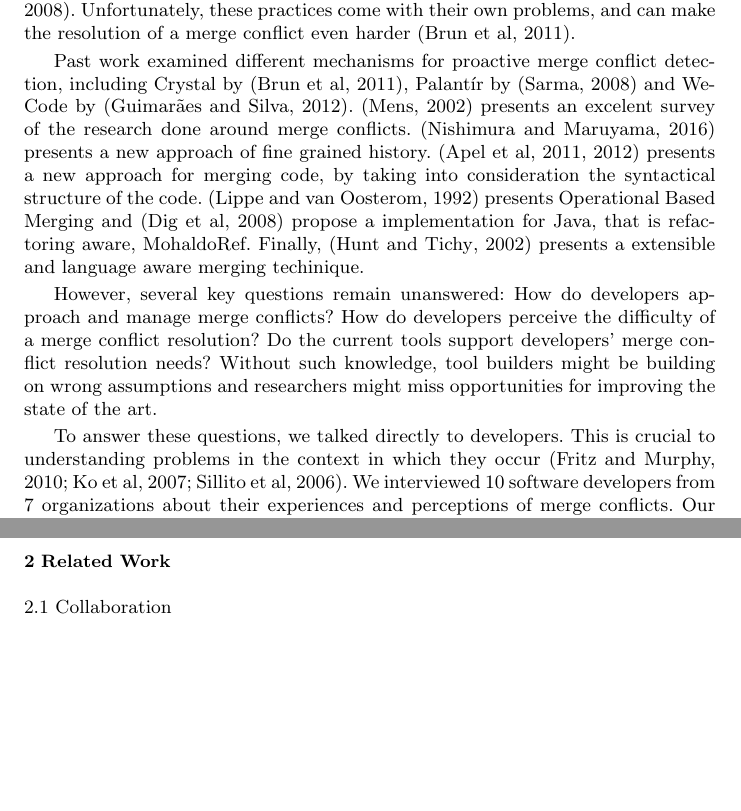
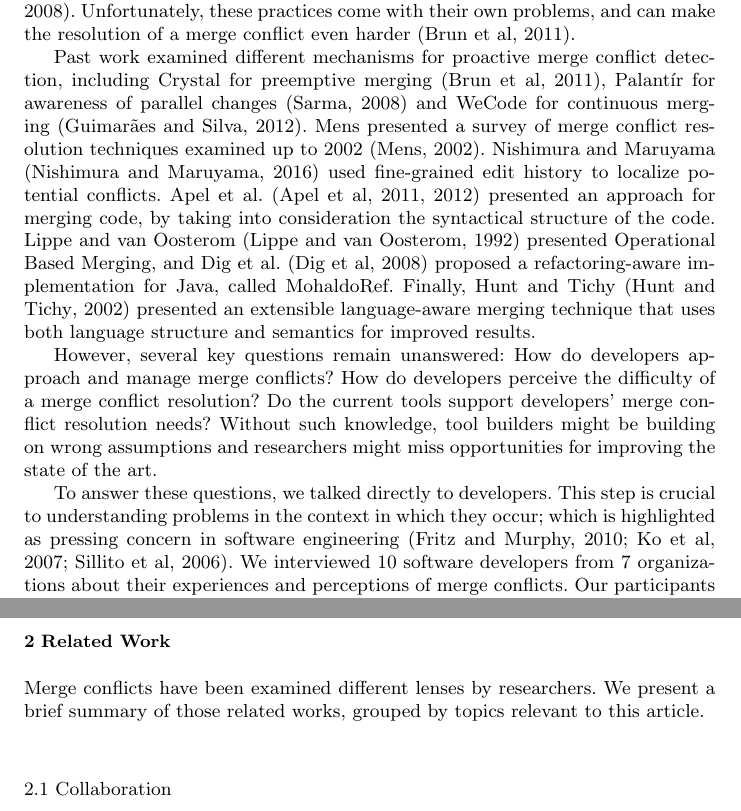
Before and after one commit to EPICLab/EMSE19-MergeConflicts, a LaTeX paper (main.tex, which reads Introduction.tex, Related_Work.tex): two parts of pages 2 and 4 of 41 before the commit and two parts of pages 2 and 4 of 42 after it, joined at a grey line, cut so that both start at the same text, the shorter picture padded with empty space. Compiled offline with pdfLaTeX.

Commit message:
Added additional descriptions to cited works in Introduction section, and an introduction sentence to the Related Works section

```diff
--- a/Introduction.tex
+++ b/Introduction.tex
@@ -17,12 +17,12 @@ Developers are aware of the problems posed by merge conflict resolutions.
 They follow different informal processes to avoid encountering, or having to resolve conflicts; e.g. sending out emails to the rest of the team~\cite{deSouza2003breaking}, performing partial commits, or racing to finish changes~\cite{cataldo2008distributed_dev}.
 Unfortunately, these practices come with their own problems, and can make the resolution of a merge conflict even harder~\cite{Brun2011}.
 
-Past work examined different mechanisms for proactive merge conflict detection, including Crystal by~\cite{Brun2011}, Palant\'{i}r by~\cite{palantir} and WeCode by~\cite{Guimaraes}.
-\cite{mens2002state} presents an excelent survey of the research done around merge conflicts.
-\cite{nishimura} presents a new approach of fine grained history.
-\cite{apel_semistructured_2011,apel_structured_2012-1} presents a new approach for merging code, by taking into consideration the syntactical structure of the code.
-\cite{lippe_operation-based_1992} presents Operational Based Merging and \cite{danny2008tse} propose a implementation for Java, that is refactoring aware, MohaldoRef.
-Finally,~\cite{hunt2002extensible} presents a extensible and language aware merging techinique.
+Past work examined different mechanisms for proactive merge conflict detection, including Crystal for preemptive merging~\cite{Brun2011}, Palant\'{i}r for awareness of parallel changes~\cite{palantir} and WeCode for continuous merging~\cite{Guimaraes}.
+Mens presented a survey of merge conflict resolution techniques examined up to 2002~\cite{mens2002state}.
+Nishimura and Maruyama \cite{nishimura} used fine-grained edit history to localize potential conflicts.
+Apel et al.~\cite{apel_semistructured_2011,apel_structured_2012-1} presented an approach for merging code, by taking into consideration the syntactical structure of the code.
+Lippe and van Oosterom~\cite{lippe_operation-based_1992} presented Operational Based Merging, and Dig et al.~\cite{danny2008tse} proposed a refactoring-aware implementation for Java, called MohaldoRef.
+Finally, Hunt and Tichy~\cite{hunt2002extensible} presented an extensible language-aware merging technique that uses both language structure and semantics for improved results.
 
 However, several key questions remain unanswered:
 How do developers approach and manage merge conflicts?
@@ -31,7 +31,7 @@ Do the current tools support developers' merge conflict resolution needs?
 Without such knowledge, tool builders might be building on wrong assumptions and researchers might miss opportunities for improving the state of the art.
 
 To answer these questions, we talked directly to developers.
-This is crucial to understanding problems in the context in which they occur~\cite{fritz2010using, sillito2006questions, ko2007information}.
+This step is crucial to understanding problems in the context in which they occur; which is highlighted as pressing concern in software engineering~\cite{fritz2010using, sillito2006questions, ko2007information}.
 We interviewed 10 software developers from 7 organizations about their experiences and perceptions of merge conflicts. % in the software development process.
 Our participants had a median of 5 years of software development experience, and work on a mix of both small-scale (less than 10 contributors) and large-scale projects (greater than 1000 contributors).
 These interviews helped us understand how developers approach and manage merge conflicts, and their unmet needs within their processes and tools.
--- a/Related_Work.tex
+++ b/Related_Work.tex
@@ -1,6 +1,8 @@
 %!TEX root = main.tex
 
 \section{Related Work}\label{related_work}
+
+Merge conflicts have been examined different lenses by researchers. We present a brief summary of those related works, grouped by topics relevant to this article.
 
 \subsection{Collaboration}
 
```
Also changed, not shown: Introduction.tex (4 more changed lines).
